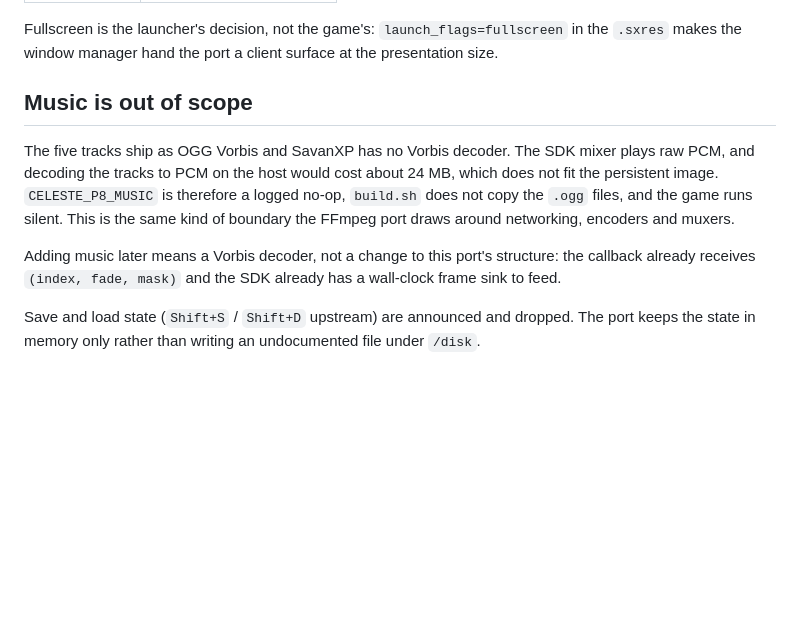
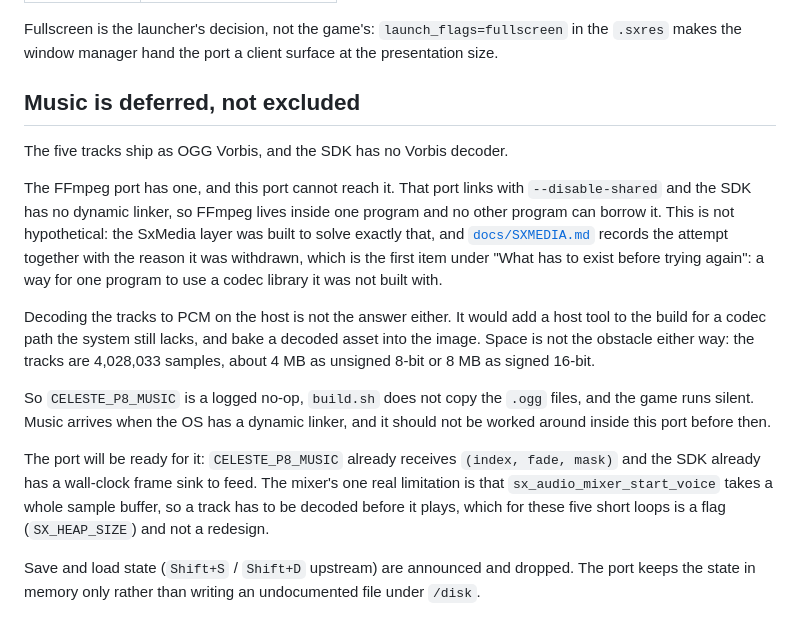
Before and after one commit to SavanDev/SavanXP, a Markdown page: ports/ccleste/README.md, the part around the change. Rendered like a GitHub page; blank space fills up the shorter version.

Commit message:
docs(ccleste): state the real reason the music is out of scope
The port README justified dropping the five OGG tracks with two claims, and
both were wrong.

The first was arithmetic I never did. "About 24 MB, which does not fit the
persistent image" was an estimate written from nothing. Measured now, the
tracks are 4,028,033 samples: about 4 MB as unsigned 8-bit, 8 MB as signed
16-bit, independent of the sample rate.

The second was a constraint that had already been lifted. 79761ed raised the
persistent volume to 1 GiB (SAVANXP_SXFS_SECTORS 2097152) after this port
landed, so "does not fit" described a 64 MiB image that no longer exists.

The port therefore shipped a justification that would have invited someone to
add a Vorbis decoder on the strength of a number that was both inflated and
moot. That is the part worth fixing: a wrong reason is worse than no reason,
because it points the next person at the wrong work.

The real reason is architectural, and it already has a record. ports/ffmpeg
configures vorbis in, but it links with --disable-shared and the SDK has no
dynamic linker, so FFmpeg is reachable only from the one binary it was linked
into. SxMedia was built to remove exactly that wall and then withdrawn; the
first item under "What has to exist before trying again" in docs/SXMEDIA.md is
a way for one program to use a codec library it was not built with, which means
a dynamic linker. The README now points there instead of inventing a budget.

Host-side decoding is called out as the non-answer it is: it would add a host
tool to the build for a codec path the system still lacks, and bake a decoded
asset into the image. The section title moved from "out of scope" to "deferred,
not excluded" to say the same thing without implying the port is closed to it.

No code changes. The installer still copies only gfx.bmp, font.bmp and the 23
wav files, and CELESTE_P8_MUSIC still logs a no-op, which is the behavior the
changelog already described. Verified: no stale size claim remains anywhere in
the tree, the relative link to docs/SXMEDIA.md resolves, and
ccleste-port-layout-test still passes.

```diff
--- a/ports/ccleste/README.md
+++ b/ports/ccleste/README.md
@@ -130,18 +130,33 @@ Fullscreen is the launcher's decision, not the game's: `launch_flags=fullscreen`
 in the `.sxres` makes the window manager hand the port a client surface at the
 presentation size.
 
-## Music is out of scope
+## Music is deferred, not excluded
 
-The five tracks ship as OGG Vorbis and SavanXP has no Vorbis decoder. The SDK
-mixer plays raw PCM, and decoding the tracks to PCM on the host would cost about
-24 MB, which does not fit the persistent image. `CELESTE_P8_MUSIC` is therefore a
-logged no-op, `build.sh` does not copy the `.ogg` files, and the game runs
-silent. This is the same kind of boundary the FFmpeg port draws around
-networking, encoders and muxers.
+The five tracks ship as OGG Vorbis, and the SDK has no Vorbis decoder.
 
-Adding music later means a Vorbis decoder, not a change to this port's
-structure: the callback already receives `(index, fade, mask)` and the SDK
-already has a wall-clock frame sink to feed.
+The FFmpeg port has one, and this port cannot reach it. That port links with
+`--disable-shared` and the SDK has no dynamic linker, so FFmpeg lives inside
+one program and no other program can borrow it. This is not hypothetical: the
+SxMedia layer was built to solve exactly that, and
+[`docs/SXMEDIA.md`](../../docs/SXMEDIA.md) records the attempt together with
+the reason it was withdrawn, which is the first item under "What has to exist
+before trying again": a way for one program to use a codec library it was not
+built with.
+
+Decoding the tracks to PCM on the host is not the answer either. It would add a
+host tool to the build for a codec path the system still lacks, and bake a
+decoded asset into the image. Space is not the obstacle either way: the tracks
+are 4,028,033 samples, about 4 MB as unsigned 8-bit or 8 MB as signed 16-bit.
+
+So `CELESTE_P8_MUSIC` is a logged no-op, `build.sh` does not copy the `.ogg`
+files, and the game runs silent. Music arrives when the OS has a dynamic
+linker, and it should not be worked around inside this port before then.
+
+The port will be ready for it: `CELESTE_P8_MUSIC` already receives
+`(index, fade, mask)` and the SDK already has a wall-clock frame sink to feed.
+The mixer's one real limitation is that `sx_audio_mixer_start_voice` takes a
+whole sample buffer, so a track has to be decoded before it plays, which for
+these five short loops is a flag (`SX_HEAP_SIZE`) and not a redesign.
 
 Save and load state (`Shift+S` / `Shift+D` upstream) are announced and dropped.
 The port keeps the state in memory only rather than writing an undocumented file
```
Also changed, not shown: CHANGELOG.md (+6 -6 lines).
